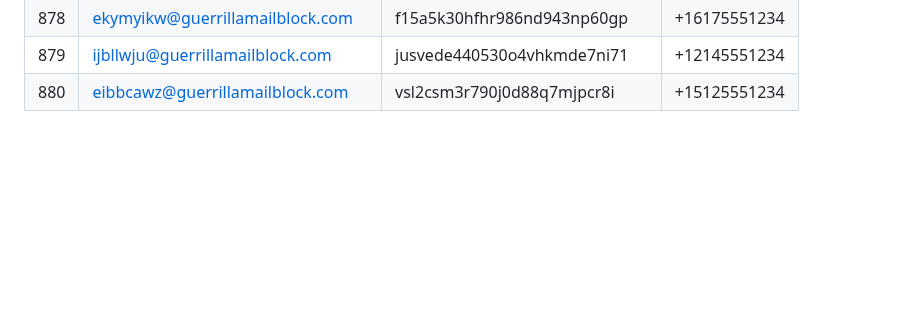
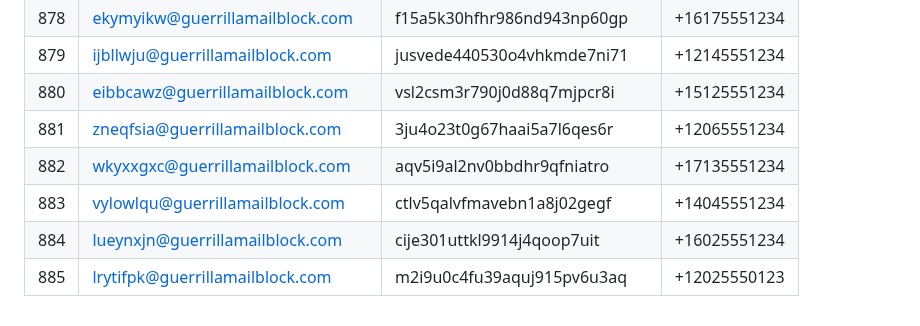
Before and after one commit to Veexdevs/Email, a Markdown page: README.md, the part around the change. Rendered like a GitHub page; blank space fills up the shorter version.

Commit message:
Add 5 new entries

```diff
--- a/README.md
+++ b/README.md
@@ -884,3 +884,8 @@ Auto-generated temporary email and SMS number pairs.
 | 878 | ekymyikw@guerrillamailblock.com | f15a5k30hfhr986nd943np60gp | +16175551234 |
 | 879 | ijbllwju@guerrillamailblock.com | jusvede440530o4vhkmde7ni71 | +12145551234 |
 | 880 | eibbcawz@guerrillamailblock.com | vsl2csm3r790j0d88q7mjpcr8i | +15125551234 |
+| 881 | zneqfsia@guerrillamailblock.com | 3ju4o23t0g67haai5a7l6qes6r | +12065551234 |
+| 882 | wkyxxgxc@guerrillamailblock.com | aqv5i9al2nv0bbdhr9qfniatro | +17135551234 |
+| 883 | vylowlqu@guerrillamailblock.com | ctlv5qalvfmavebn1a8j02gegf | +14045551234 |
+| 884 | lueynxjn@guerrillamailblock.com | cije301uttkl9914j4qoop7uit | +16025551234 |
+| 885 | lrytifpk@guerrillamailblock.com | m2i9u0c4fu39aquj915pv6u3aq | +12025550123 |
```
